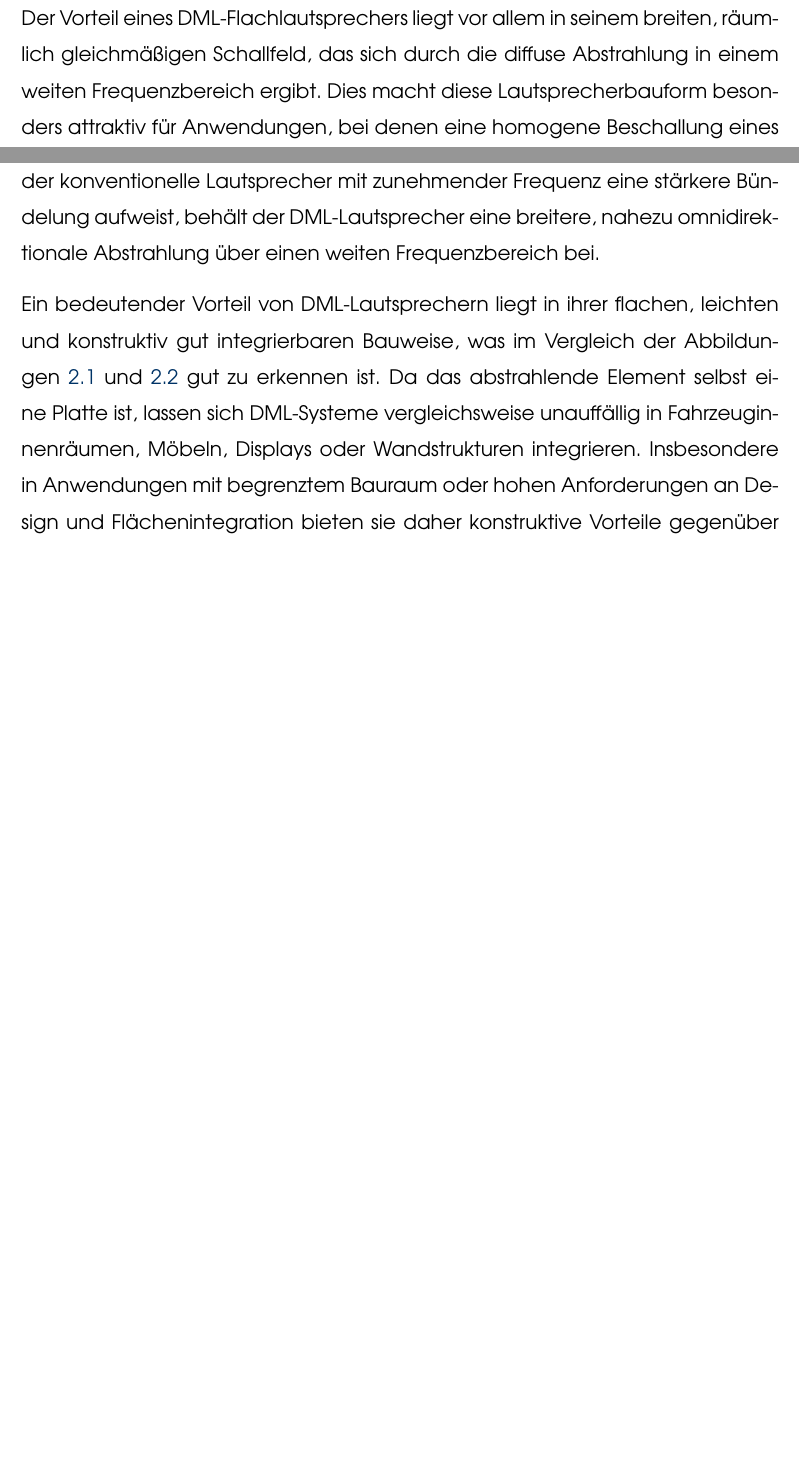
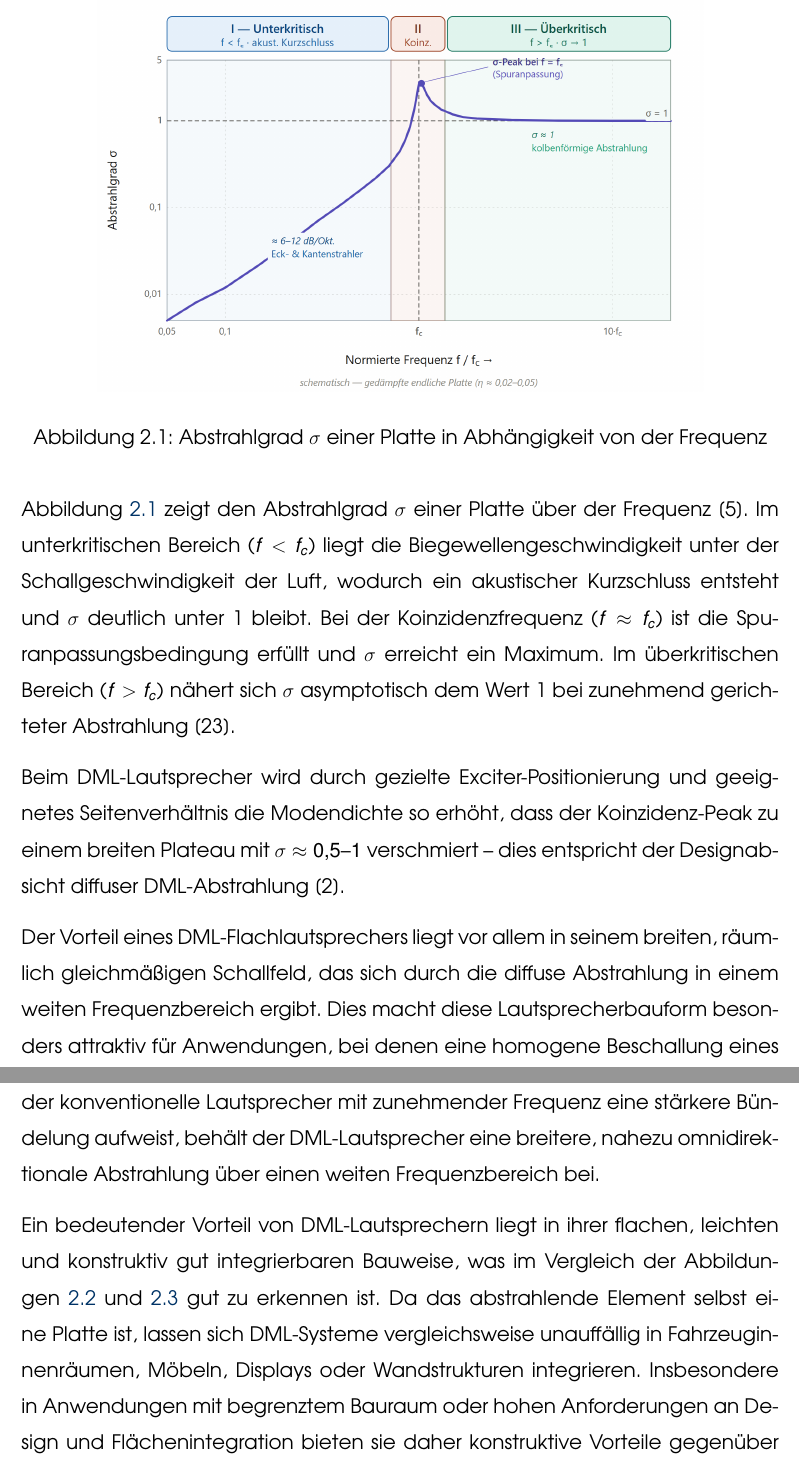
Before and after one commit to SirJohnson99/BA_Jonathan_v2, a LaTeX thesis (thesis_Ostfalia_Bachelorarbeit_Friehe.tex, which reads chapters/chapter_2/chapter_2.tex): two parts of pages 16 and 23 of 139 before the commit and two parts of pages 17 and 24 of 141 after it, joined at a grey line, cut at the place of the change, the shorter picture padded with empty space. Compiled offline with pdfLaTeX.

Commit message:
Abbildung Koinzidenzfrequenz mit Erklärung eingefügt
Co-Authored-By: Claude Opus 4.5 <noreply@anthropic.com>

```diff
--- a/chapters/chapter_2/chapter_2.tex
+++ b/chapters/chapter_2/chapter_2.tex
@@ -10,6 +10,17 @@ Bei einem DML-Flachlautsprecher breiten sich die vom Exciter erzeugten Anregunge
 
 
 Ein zentrales Merkmal eines DML-Flachlautsprechers ist die sogenannte Koinzidenzfrequenz. Bei dieser Frequenz stimmt die Biegewellengeschwindigkeit auf der Platte mit der Schallgeschwindigkeit in der umgebenden Luft überein. Unterhalb der Koinzidenzfrequenz strahlt die Platte diffus und omnidirektional ab, die Schallabstrahlung erfolgt nicht aus einer kohärenten Wellenfläche, sondern durch die Überlagerung zahlreicher, zum Teil gegenphasiger Flächenelemente \cite{Cremer1996}. Oberhalb der Koinzidenzfrequenz hingegen wird die Abstrahlung deutlich effizienter, da sich die Biegewellen auf der Platte phasenkohärent mit der umgebenden Luftschallwelle koppeln können. Diese beiden Betriebsbereiche prägen das Gesamtverhalten von DML-Flachlautsprechern.
+
+\begin{figure}[H]
+	\centering
+	\includegraphics[width=0.8\textwidth]{pictures/Koinzidenzfrequenz.png}
+	\caption{Abstrahlgrad $\sigma$ einer Platte in Abhängigkeit von der Frequenz}
+	\label{fig:koinzidenzfrequenz}
+\end{figure}
+
+Abbildung \ref{fig:koinzidenzfrequenz} zeigt den Abstrahlgrad $\sigma$ einer Platte über der Frequenz \cite{Cremer1996}. Im unterkritischen Bereich ($f < f_c$) liegt die Biegewellengeschwindigkeit unter der Schallgeschwindigkeit der Luft, wodurch ein akustischer Kurzschluss entsteht und $\sigma$ deutlich unter 1 bleibt. Bei der Koinzidenzfrequenz ($f \approx f_c$) ist die Spuranpassungsbedingung erfüllt und $\sigma$ erreicht ein Maximum. Im überkritischen Bereich ($f > f_c$) nähert sich $\sigma$ asymptotisch dem Wert 1 bei zunehmend gerichteter Abstrahlung \cite{Moeser2010}.
+
+Beim DML-Lautsprecher wird durch gezielte Exciter-Positionierung und geeignetes Seitenverhältnis die Modendichte so erhöht, dass der Koinzidenz-Peak zu einem breiten Plateau mit $\sigma \approx 0{,}5$--$1$ verschmiert -- dies entspricht der Designabsicht diffuser DML-Abstrahlung \cite{Beer1999}.
 
 
 Der Vorteil eines DML-Flachlautsprechers liegt vor allem in seinem breiten, räumlich gleichmäßigen Schallfeld, das sich durch die diffuse Abstrahlung in einem weiten Frequenzbereich ergibt. Dies macht diese Lautsprecherbauform besonders attraktiv für Anwendungen, bei denen eine homogene Beschallung eines Raumes ohne starke Schallbündelung gefordert ist \cite{Beer1999}. Gleichzeitig sind der verhältnismäßig niedrige Wirkungsgrad im Tieffrequenzbereich sowie die irregulären Resonanzspitzen im Frequenzgang typische Nachteile.
```
